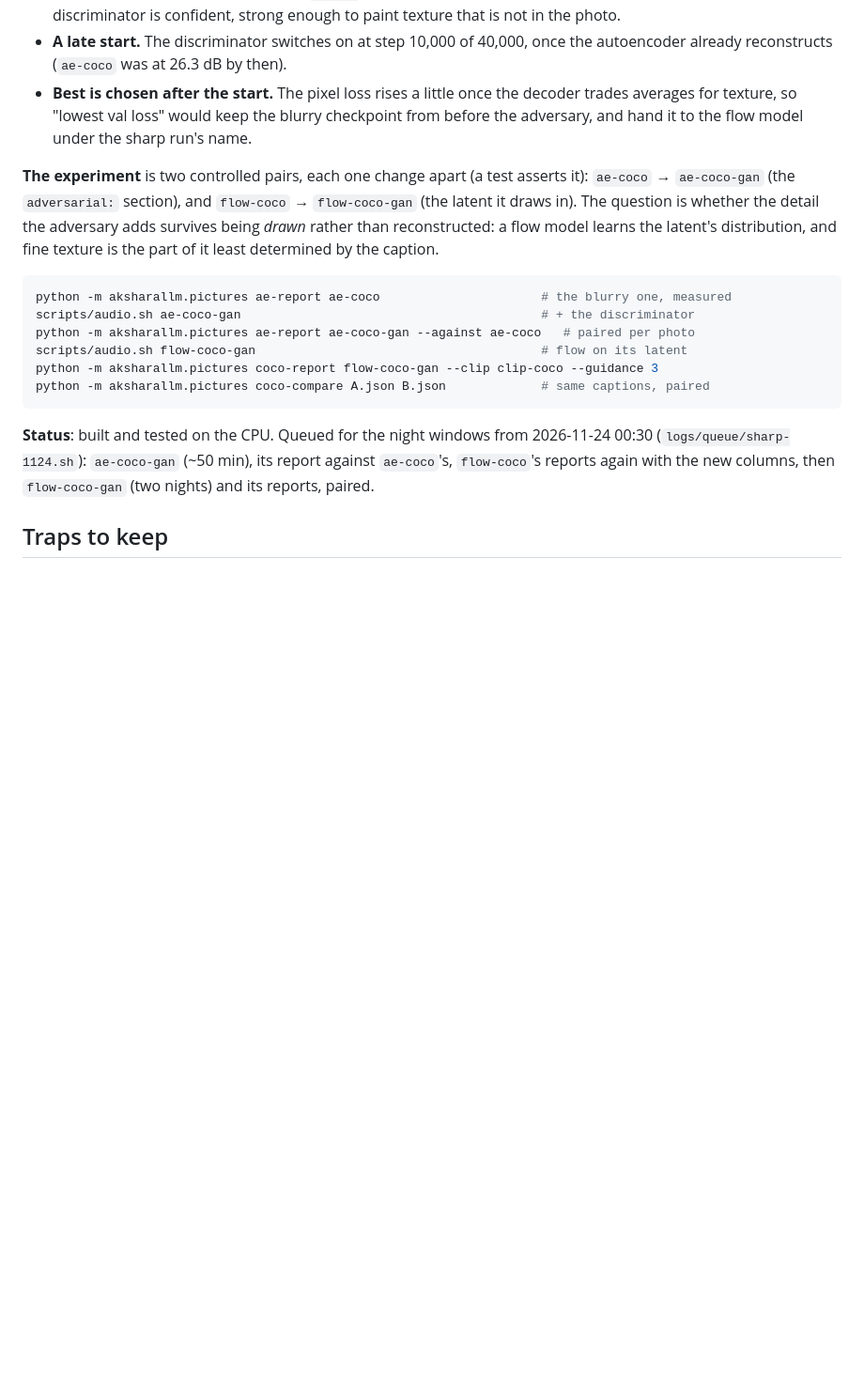
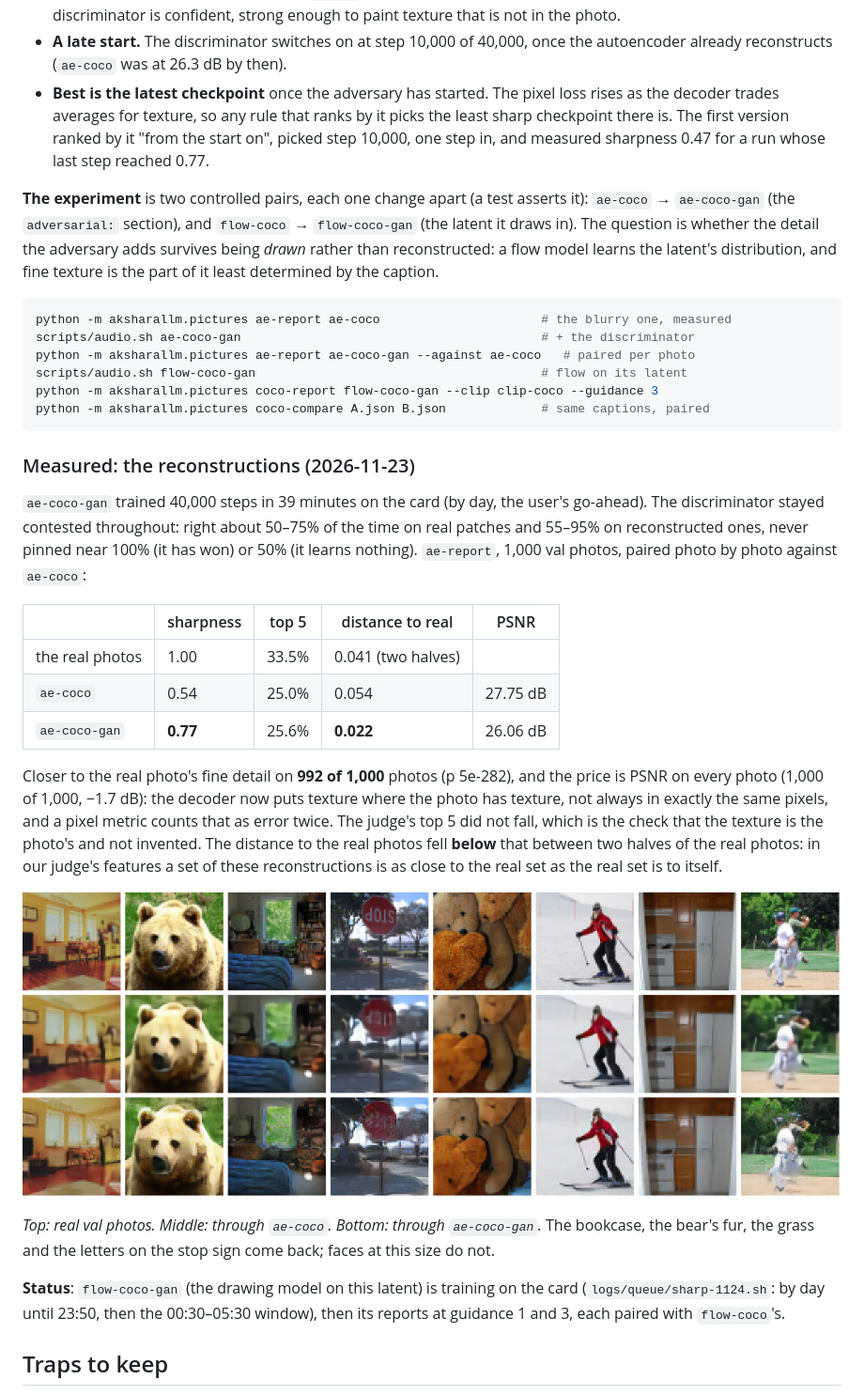
Before and after one commit to kunwarmahen/aksharallm, a Markdown page: docs/26-pictures.md, the part around the change. Shown at 94% size. Rendered like a GitHub page; pictures changed too: docs/img/ae-coco-gan.png (added); blank space fills up the shorter version.

Commit message:
The adversary sharpens the photo autoencoder: forty thousand steps on the card take the reconstructions from fifty-four to seventy-seven percent of the real photos' fine detail, closer on nine hundred and ninety-two of a thousand photos, with the judge's top five kept and the distance to the real photos below that between two halves of them, at the cost of a dB and a half of PSNR on every photo because texture now lands near rather than on the photo's own pixels; and the rule that picked its best checkpoint by lowest pixel loss from the adversary's start chose the start itself, one step in, so best is now the latest checkpoint once the adversary has started, with the test that pins it red on the old rule

````diff
--- a/docs/26-pictures.md
+++ b/docs/26-pictures.md
@@ -946,9 +946,10 @@ Four details, each pinned by a test (`tests/test_sharper.py`):
   in the photo.
 * **A late start.** The discriminator switches on at step 10,000 of 40,000, once the autoencoder
   already reconstructs (`ae-coco` was at 26.3 dB by then).
-* **Best is chosen after the start.** The pixel loss rises a little once the decoder trades
-  averages for texture, so "lowest val loss" would keep the blurry checkpoint from before the
-  adversary, and hand it to the flow model under the sharp run's name.
+* **Best is the latest checkpoint** once the adversary has started. The pixel loss rises as the
+  decoder trades averages for texture, so any rule that ranks by it picks the least sharp
+  checkpoint there is. The first version ranked by it "from the start on", picked step 10,000,
+  one step in, and measured sharpness 0.47 for a run whose last step reached 0.77.
 
 **The experiment** is two controlled pairs, each one change apart (a test asserts it):
 `ae-coco` → `ae-coco-gan` (the `adversarial:` section), and `flow-coco` → `flow-coco-gan` (the
@@ -965,10 +966,35 @@ python -m aksharallm.pictures coco-report flow-coco-gan --clip clip-coco --guida
 python -m aksharallm.pictures coco-compare A.json B.json             # same captions, paired
 ```
 
-**Status**: built and tested on the CPU. Queued for the night windows from 2026-11-24 00:30
-(`logs/queue/sharp-1124.sh`): `ae-coco-gan` (~50 min), its report against `ae-coco`'s,
-`flow-coco`'s reports again with the new columns, then `flow-coco-gan` (two nights) and its
-reports, paired.
+### Measured: the reconstructions (2026-11-23)
+
+`ae-coco-gan` trained 40,000 steps in 39 minutes on the card (by day, the user's go-ahead). The
+discriminator stayed contested throughout: right about 50–75% of the time on real patches and
+55–95% on reconstructed ones, never pinned near 100% (it has won) or 50% (it learns nothing).
+`ae-report`, 1,000 val photos, paired photo by photo against `ae-coco`:
+
+| | sharpness | top 5 | distance to real | PSNR |
+|---|---|---|---|---|
+| the real photos | 1.00 | 33.5% | 0.041 (two halves) | |
+| `ae-coco` | 0.54 | 25.0% | 0.054 | 27.75 dB |
+| `ae-coco-gan` | **0.77** | 25.6% | **0.022** | 26.06 dB |
+
+Closer to the real photo's fine detail on **992 of 1,000** photos (p 5e-282), and the price is
+PSNR on every photo (1,000 of 1,000, −1.7 dB): the decoder now puts texture where the photo has
+texture, not always in exactly the same pixels, and a pixel metric counts that as error twice.
+The judge's top 5 did not fall, which is the check that the texture is the photo's and not
+invented. The distance to the real photos fell **below** that between two halves of the real
+photos: in our judge's features a set of these reconstructions is as close to the real set as
+the real set is to itself.
+
+![Real photos (top), through ae-coco (middle), through ae-coco-gan (bottom)](img/ae-coco-gan.png)
+
+*Top: real val photos. Middle: through `ae-coco`. Bottom: through `ae-coco-gan`.* The bookcase,
+the bear's fur, the grass and the letters on the stop sign come back; faces at this size do not.
+
+**Status**: `flow-coco-gan` (the drawing model on this latent) is training on the card
+(`logs/queue/sharp-1124.sh`: by day until 23:50, then the 00:30–05:30 window), then its
+reports at guidance 1 and 3, each paired with `flow-coco`'s.
 
 ## Traps to keep
 
````
Also changed, not shown: 3 other files.
